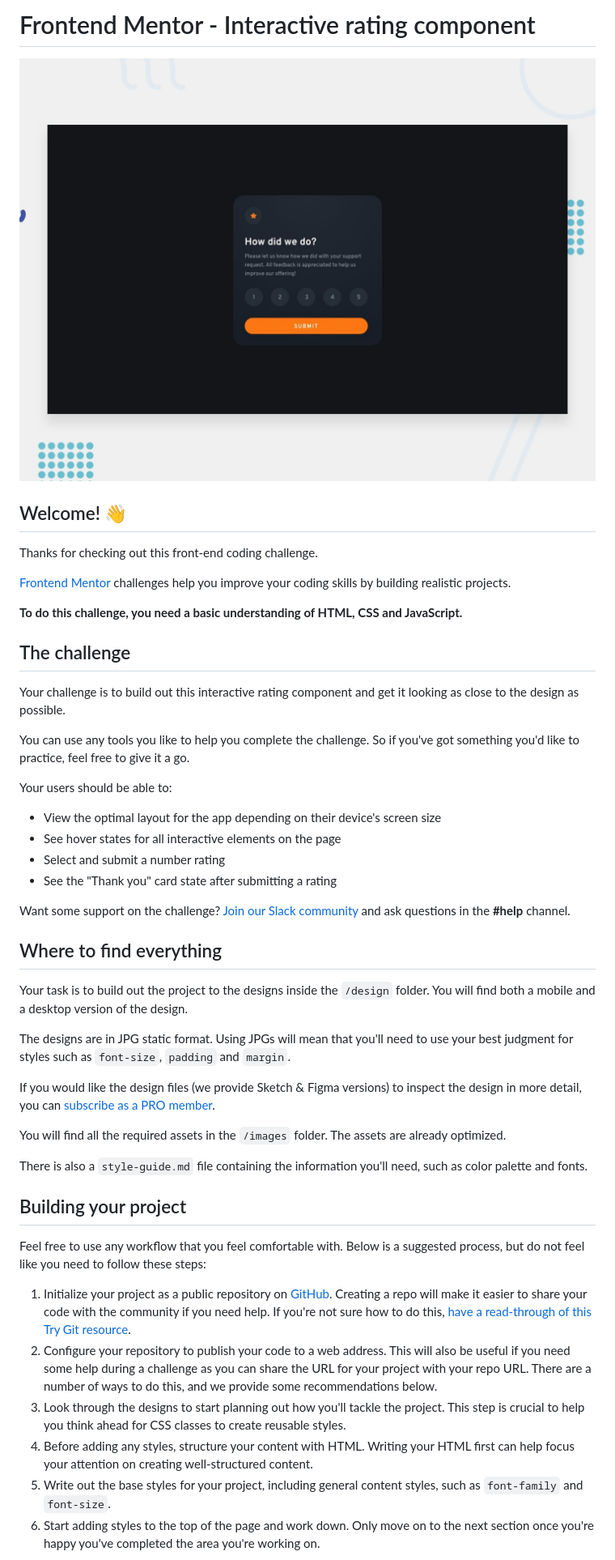
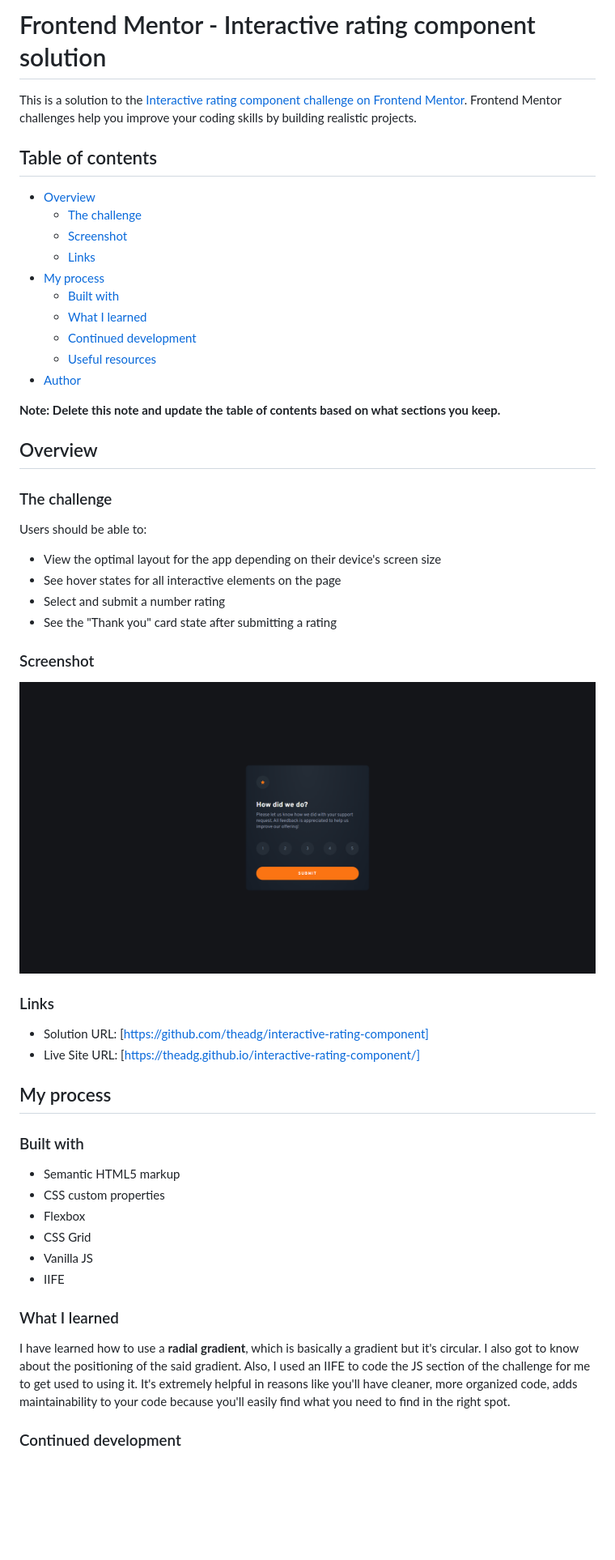
Before and after one commit to theadg/interactive-rating-component, a Markdown page: README.md, the part around the change printed below. Shown: that part at 81% size. Drawn GitHub-style; pictures changed too: images/interactve-rating-component.png (added); blank space fills up the shorter version.

```diff
--- a/README.md
+++ b/README.md
@@ -1,50 +1,56 @@
-# Frontend Mentor - Interactive rating component
+# Frontend Mentor - Interactive rating component solution
 
-![Design preview for the Interactive rating component coding challenge](./design/desktop-preview.jpg)
+This is a solution to the [Interactive rating component challenge on Frontend Mentor](https://www.frontendmentor.io/challenges/interactive-rating-component-koxpeBUmI). Frontend Mentor challenges help you improve your coding skills by building realistic projects.
 
-## Welcome! 👋
+## Table of contents
 
-Thanks for checking out this front-end coding challenge.
+- [Overview](#overview)
+  - [The challenge](#the-challenge)
+  - [Screenshot](#screenshot)
+  - [Links](#links)
+- [My process](#my-process)
+  - [Built with](#built-with)
+  - [What I learned](#what-i-learned)
+  - [Continued development](#continued-development)
+  - [Useful resources](#useful-resources)
+- [Author](#author)
 
-[Frontend Mentor](https://www.frontendmentor.io) challenges help you improve your coding skills by building realistic projects.
+**Note: Delete this note and update the table of contents based on what sections you keep.**
 
-**To do this challenge, you need a basic understanding of HTML, CSS and JavaScript.**
+## Overview
 
-## The challenge
+### The challenge
 
-Your challenge is to build out this interactive rating component and get it looking as close to the design as possible.
-
-You can use any tools you like to help you complete the challenge. So if you've got something you'd like to practice, feel free to give it a go.
-
-Your users should be able to:
+Users should be able to:
 
 - View the optimal layout for the app depending on their device's screen size
 - See hover states for all interactive elements on the page
 - Select and submit a number rating
 - See the "Thank you" card state after submitting a rating
 
-Want some support on the challenge? [Join our Slack community](https://www.frontendmentor.io/slack) and ask questions in the **#help** channel.
+### Screenshot
 
-## Where to find everything
+![](./images/interactve-rating-component.png)
 
-Your task is to build out the project to the designs inside the `/design` folder. You will find both a mobile and a desktop version of the design.
+### Links
 
-The designs are in JPG static format. Using JPGs will mean that you'll need to use your best judgment for styles such as `font-size`, `padding` and `margin`.
+- Solution URL: [https://github.com/theadg/interactive-rating-component]
+- Live Site URL: [https://theadg.github.io/interactive-rating-component/]
 
-If you would like the design files (we provide Sketch & Figma versions) to inspect the design in more detail, you can [subscribe as a PRO member](https://www.frontendmentor.io/pro).
+## My process
 
-You will find all the required assets in the `/images` folder. The assets are already optimized.
+### Built with
 
-There is also a `style-guide.md` file containing the information you'll need, such as color palette and fonts.
+- Semantic HTML5 markup
+- CSS custom properties
+- Flexbox
+- CSS Grid
+- Vanilla JS
+- IIFE
 
-## Building your project
+### What I learned
 
-Feel free to use any workflow that you feel comfortable with. Below is a suggested process, but do not feel like you need to follow these steps:
+I have learned how to use a **radial gradient**, which is basically a gradient but it's circular. I also got to know about the positioning of the said gradient. Also, I used an IIFE to code the JS section of the challenge for me to get used to using it. It's extremely helpful in reasons like you'll have cleaner, more organized code, adds maintainability to your code because you'll easily find what you need to find in the right spot.
 
-1. Initialize your project as a public repository on [GitHub](https://github.com/). Creating a repo will make it easier to share your code with the community if you need help. If you're not sure how to do this, [have a read-through of this Try Git resource](https://try.github.io/).
-2. Configure your repository to publish your code to a web address. This will also be useful if you need some help during a challenge as you can share the URL for your project with your repo URL. There are a number of ways to do this, and we provide some recommendations below.
-3. Look through the designs to start planning out how you'll tackle the project. This step is crucial to help you think ahead for CSS classes to create reusable styles.
-4. Before adding any styles, structure your content with HTML. Writing your HTML first can help focus your attention on creating well-structured content.
-5. Write out the base styles for your project, including general content styles, such as `font-family` and `font-size`.
-6. Start adding styles to the top of the page and work down. Only move on to the next section once you're happy you've completed the area you're working on.
+### Continued development
 
```
Also changed, not shown: other parts of README.md (+6 -40 lines), README-template.md (deleted, +0 -113 lines).
